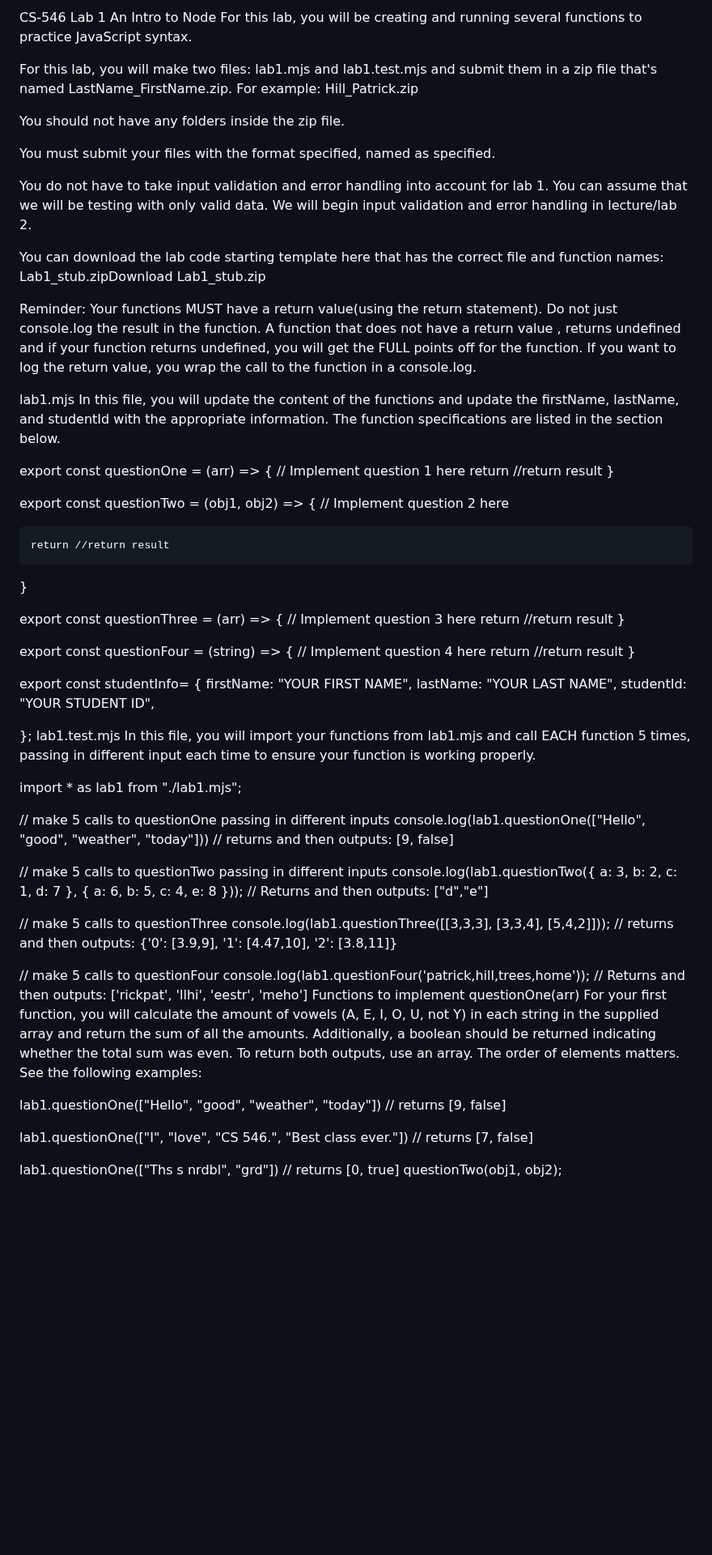
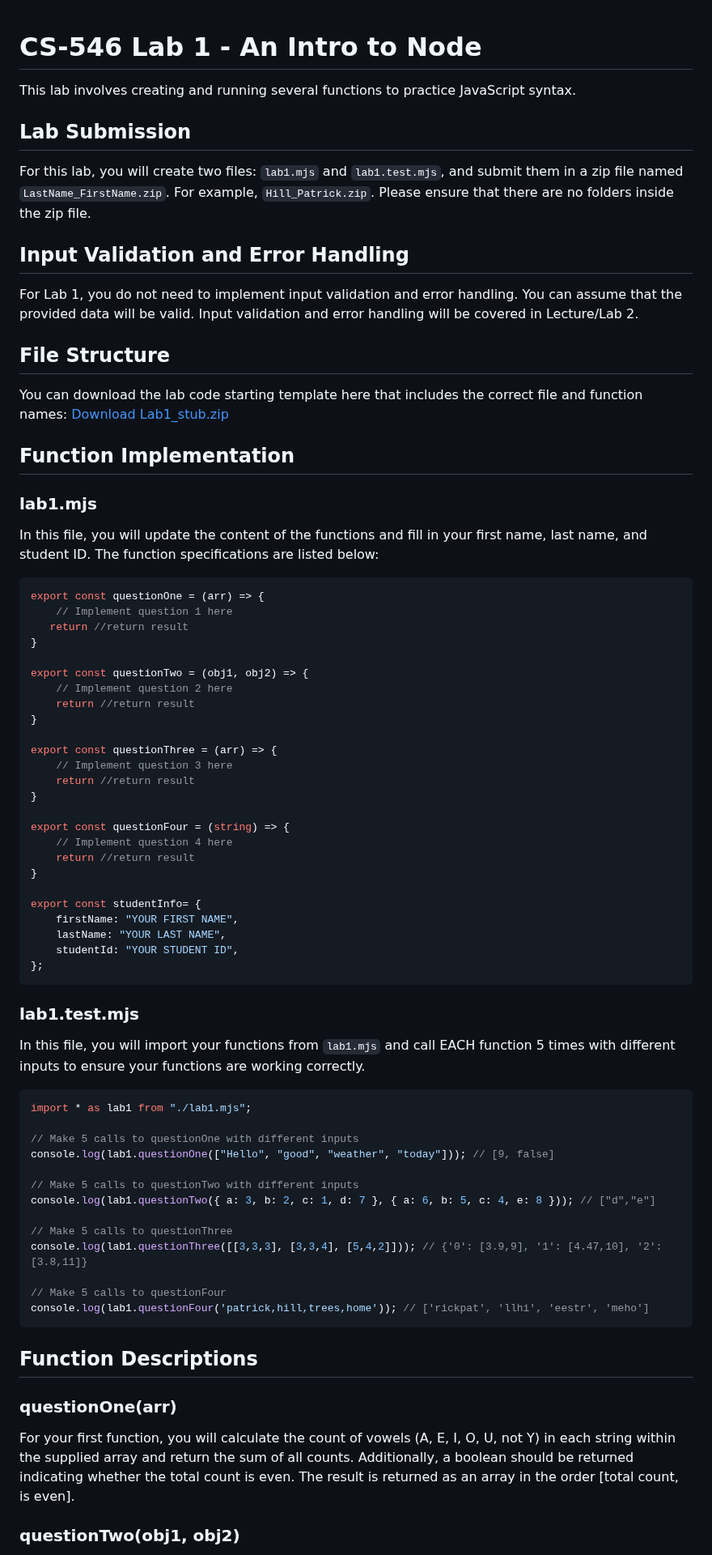
Before and after one commit to elisamcgraw/web-programming-stevens-23, a Markdown page: Lab1_stub/README.md, the part around one of its changes. Shown at 81% size. GitHub-like rendering; blank space fills up the shorter version.

````diff
--- a/Lab1_stub/README.md
+++ b/Lab1_stub/README.md
@@ -1,22 +1,27 @@
-CS-546 Lab 1
-An Intro to Node
-For this lab, you will be creating and running several functions to practice JavaScript syntax.
 
-For this lab, you will make two files: lab1.mjs and lab1.test.mjs and submit them in a zip file that's named LastName_FirstName.zip. For example: Hill_Patrick.zip
+# CS-546 Lab 1 - An Intro to Node
 
-You should not have any folders inside the zip file.
+This lab involves creating and running several functions to practice JavaScript syntax.
 
-You must submit your files with the format specified, named as specified.
+## Lab Submission
 
-You do not have to take input validation and error handling into account for lab 1. You can assume that we will be testing with only valid data. We will begin input validation and error handling in lecture/lab 2.
+For this lab, you will create two files: `lab1.mjs` and `lab1.test.mjs`, and submit them in a zip file named `LastName_FirstName.zip`. For example, `Hill_Patrick.zip`. Please ensure that there are no folders inside the zip file.
 
-You can download the lab code starting template here that has the correct file and function names: Lab1_stub.zipDownload Lab1_stub.zip
+## Input Validation and Error Handling
 
-Reminder:  Your functions MUST have a return value(using the return statement).  Do not just console.log the result in the function.  A function that does not have a return value , returns undefined and if your function returns undefined, you will get the FULL points off for the function. If you want to log the return value, you wrap the call to the function in a console.log.
+For Lab 1, you do not need to implement input validation and error handling. You can assume that the provided data will be valid. Input validation and error handling will be covered in Lecture/Lab 2.
 
-lab1.mjs
-In this file, you will update the content of the functions and update the firstName, lastName, and studentId with the appropriate information. The function specifications are listed in the section below.
+## File Structure
 
+You can download the lab code starting template here that includes the correct file and function names: [Download Lab1_stub.zip](#)
+
+## Function Implementation
+
+### lab1.mjs
+
+In this file, you will update the content of the functions and fill in your first name, last name, and student ID. The function specifications are listed below:
+
+```javascript
 export const questionOne = (arr) => {
     // Implement question 1 here
    return //return result
@@ -24,7 +29,6 @@ export const questionOne = (arr) => {
 
 export const questionTwo = (obj1, obj2) => {
     // Implement question 2 here
-
     return //return result
 }
 
@@ -42,33 +46,34 @@ export const studentInfo= {
     firstName: "YOUR FIRST NAME",
     lastName: "YOUR LAST NAME",
     studentId: "YOUR STUDENT ID",
+};
+```
 
-};
-lab1.test.mjs
-In this file, you will import your functions from lab1.mjs and call EACH function 5 times, passing in different input each time to ensure your function is working properly.
+### lab1.test.mjs
 
+In this file, you will import your functions from `lab1.mjs` and call EACH function 5 times with different inputs to ensure your functions are working correctly.
+
+```javascript
 import * as lab1 from "./lab1.mjs";
 
+// Make 5 calls to questionOne with different inputs
+console.log(lab1.questionOne(["Hello", "good", "weather", "today"])); // [9, false]
 
-// make 5 calls to questionOne passing in different inputs
-console.log(lab1.questionOne(["Hello", "good", "weather", "today"])) // returns and then outputs: [9, false]
+// Make 5 calls to questionTwo with different inputs
+console.log(lab1.questionTwo({ a: 3, b: 2, c: 1, d: 7 }, { a: 6, b: 5, c: 4, e: 8 })); // ["d","e"]
 
-// make 5 calls to questionTwo passing in different inputs
-console.log(lab1.questionTwo({ a: 3, b: 2, c: 1, d: 7 }, { a: 6, b: 5, c: 4, e: 8 })); // Returns and then outputs: ["d","e"]
+// Make 5 calls to questionThree
+console.log(lab1.questionThree([[3,3,3], [3,3,4], [5,4,2]])); // {'0': [3.9,9], '1': [4.47,10], '2': [3.8,11]}
 
-// make 5 calls to questionThree
-console.log(lab1.questionThree([[3,3,3], [3,3,4], [5,4,2]])); // returns and then outputs: {'0': [3.9,9], '1': [4.47,10], '2': [3.8,11]}
+// Make 5 calls to questionFour
+console.log(lab1.questionFour('patrick,hill,trees,home')); // ['rickpat', 'llhi', 'eestr', 'meho']
+```
 
-// make 5 calls to questionFour
-console.log(lab1.questionFour('patrick,hill,trees,home'));  // Returns and then outputs: ['rickpat', 'llhi', 'eestr', 'meho']
-Functions to implement
-questionOne(arr)
-For your first function, you will calculate the amount of vowels (A, E, I, O, U, not Y) in each string in the supplied array and return the sum of all the amounts. Additionally, a boolean should be returned indicating whether the total sum was even. To return both outputs, use an array. The order of elements matters. See the following examples:
+## Function Descriptions
 
-lab1.questionOne(["Hello", "good", "weather", "today"]) // returns [9, false]
+### questionOne(arr)
 
-lab1.questionOne(["I", "love", "CS 546.", "Best class ever."]) // returns [7, false]
+For your first function, you will calculate the count of vowels (A, E, I, O, U, not Y) in each string within the supplied array and return the sum of all counts. Additionally, a boolean should be returned indicating whether the total count is even. The result is returned as an array in the order [total count, is even].
 
-lab1.questionOne(["Ths s nrdbl", "grd"]) // returns [0, true]
-questionTwo(obj1, obj2);
+### questionTwo(obj1, obj2)
 
````
Also changed, not shown: other parts of Lab1_stub/README.md (+7 -14 lines).
